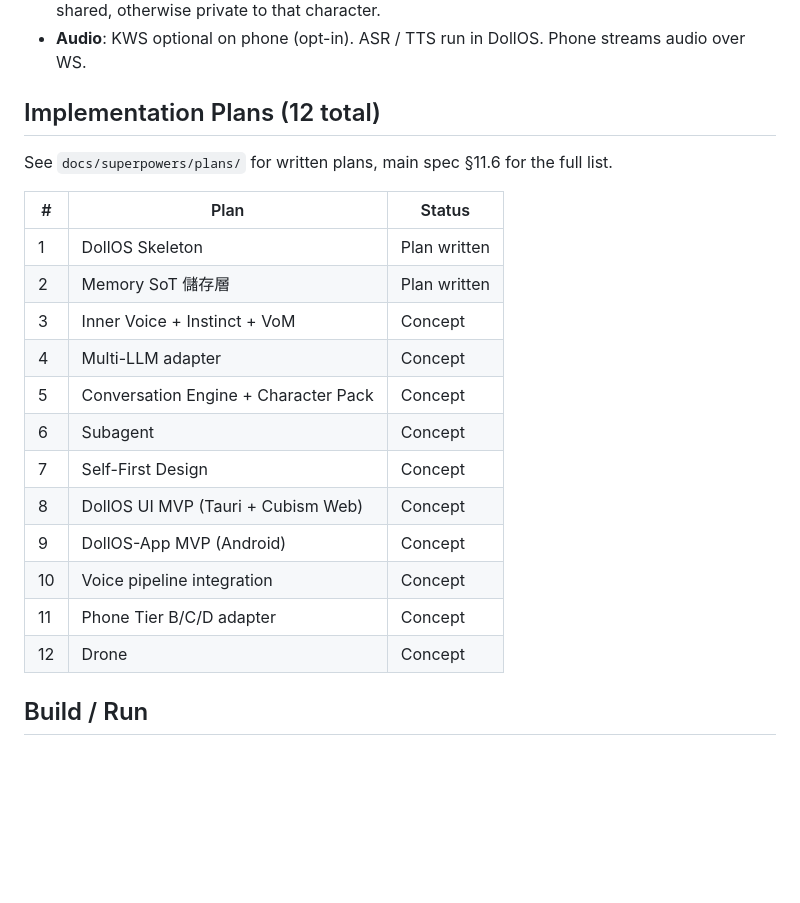
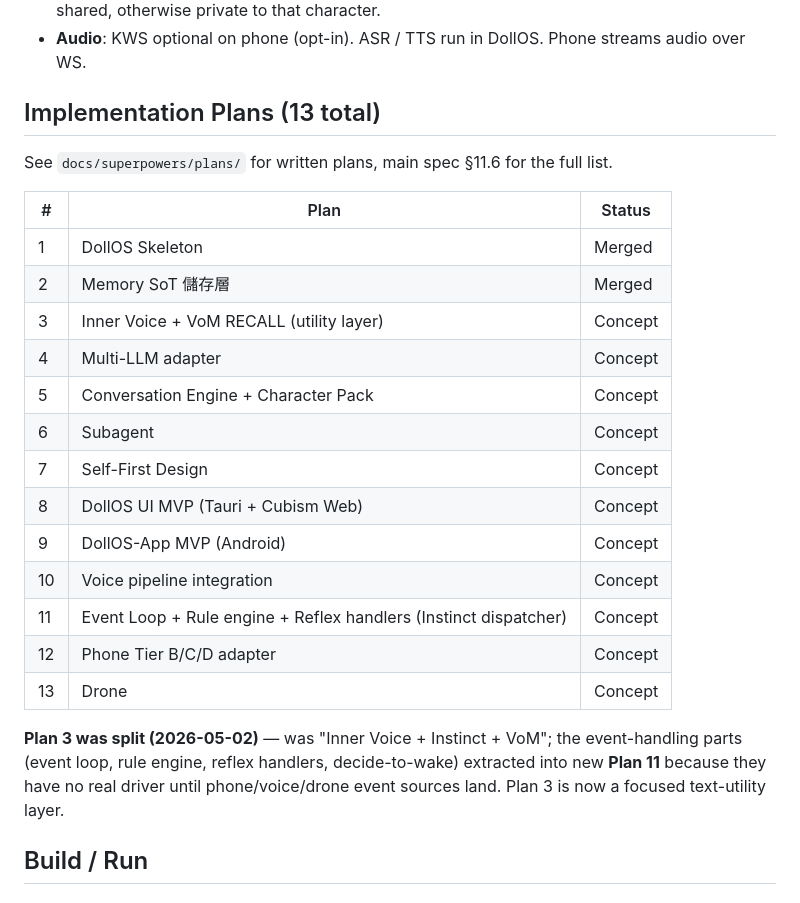
Before and after one commit to ningyos/DollOS, a Markdown page: CLAUDE.md, the part around the change. Drawn GitHub-style; blank space fills up the shorter version.

Commit message:
spec: split Plan 3 — utility layer vs event dispatcher
Plan 3 was 'Inner Voice + Instinct + VoM' — too large and ownership
mixed (mood/state in Plan 7, wake-Doll in Plan 5, fire-Drone in Plan 13).
Split into:

- Plan 3: pure Inner Voice utility layer — small model host (Qwen3-0.6B
  or 1.7B), text capabilities (digest/classify/extract/recall/compress/tag),
  VoM RECALL block synthesis, prompt templates, prefix cache. No event
  handling, no memory writes, no mood/state.

- Plan 11 (NEW): Event Loop + Rule engine + Reflex handlers (the Instinct
  dispatcher). Postponed because real event sources (phone notifications,
  voice triggers, drone results) don't land until Plans 9/10/13. Building
  the dispatcher before there are events to dispatch is premature.

Plan list grows from 12 to 13. Renumbering: old Plans 11/12 (Tier B/C/D
and Drone) become 12/13. Dependencies updated: Plan 11 sits after voice
+ App land; Plan 13 (Drone) depends on Plan 11's event queue.

```diff
--- a/CLAUDE.md
+++ b/CLAUDE.md
@@ -58,15 +58,15 @@ DollOS/
 - **Memory SoT**: sqlite-vec + FTS5, hybrid retrieval via Reciprocal Rank Fusion (k=60). Single active embedding model; switching = explicit rebuild. Character scoping: `character_id` NULL = shared, otherwise private to that character.
 - **Audio**: KWS optional on phone (opt-in). ASR / TTS run in DollOS. Phone streams audio over WS.
 
-## Implementation Plans (12 total)
+## Implementation Plans (13 total)
 
 See `docs/superpowers/plans/` for written plans, main spec §11.6 for the full list.
 
 | # | Plan | Status |
 |---|---|---|
-| 1 | DollOS Skeleton | Plan written |
-| 2 | Memory SoT 儲存層 | Plan written |
-| 3 | Inner Voice + Instinct + VoM | Concept |
+| 1 | DollOS Skeleton | Merged |
+| 2 | Memory SoT 儲存層 | Merged |
+| 3 | Inner Voice + VoM RECALL (utility layer) | Concept |
 | 4 | Multi-LLM adapter | Concept |
 | 5 | Conversation Engine + Character Pack | Concept |
 | 6 | Subagent | Concept |
@@ -74,8 +74,11 @@ See `docs/superpowers/plans/` for written plans, main spec §11.6 for the full l
 | 8 | DollOS UI MVP (Tauri + Cubism Web) | Concept |
 | 9 | DollOS-App MVP (Android) | Concept |
 | 10 | Voice pipeline integration | Concept |
-| 11 | Phone Tier B/C/D adapter | Concept |
-| 12 | Drone | Concept |
+| 11 | Event Loop + Rule engine + Reflex handlers (Instinct dispatcher) | Concept |
+| 12 | Phone Tier B/C/D adapter | Concept |
+| 13 | Drone | Concept |
+
+**Plan 3 was split (2026-05-02)** — was "Inner Voice + Instinct + VoM"; the event-handling parts (event loop, rule engine, reflex handlers, decide-to-wake) extracted into new **Plan 11** because they have no real driver until phone/voice/drone event sources land. Plan 3 is now a focused text-utility layer.
 
 ## Build / Run
 
```
Also changed, not shown: 1 other file.
